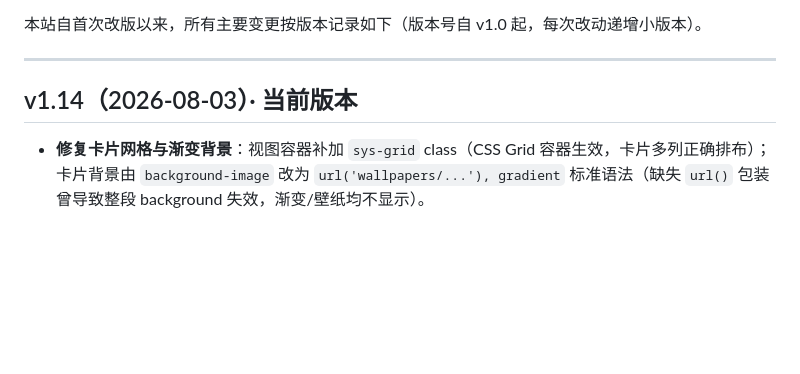
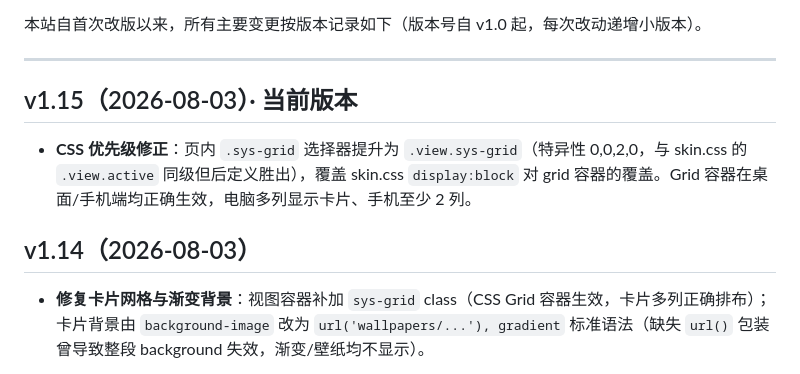
Before and after one commit to onyes5634/onyes5634.github.io, a Markdown page: README.md, the part around the change. GitHub-like rendering; blank space fills up the shorter version.

```diff
--- a/README.md
+++ b/README.md
@@ -7,7 +7,10 @@
 
 ---
 
-## v1.14（2026-08-03）· 当前版本
+## v1.15（2026-08-03）· 当前版本
+- **CSS 优先级修正**：页内 `.sys-grid` 选择器提升为 `.view.sys-grid`（特异性 0,0,2,0，与 skin.css 的 `.view.active` 同级但后定义胜出），覆盖 skin.css `display:block` 对 grid 容器的覆盖。Grid 容器在桌面/手机端均正确生效，电脑多列显示卡片、手机至少 2 列。
+
+## v1.14（2026-08-03）
 - **修复卡片网格与渐变背景**：视图容器补加 `sys-grid` class（CSS Grid 容器生效，卡片多列正确排布）；卡片背景由 `background-image` 改为 `url('wallpapers/...'), gradient` 标准语法（缺失 `url()` 包装曾导致整段 background 失效，渐变/壁纸均不显示）。
 
 ## v1.13（2026-08-03）
```
